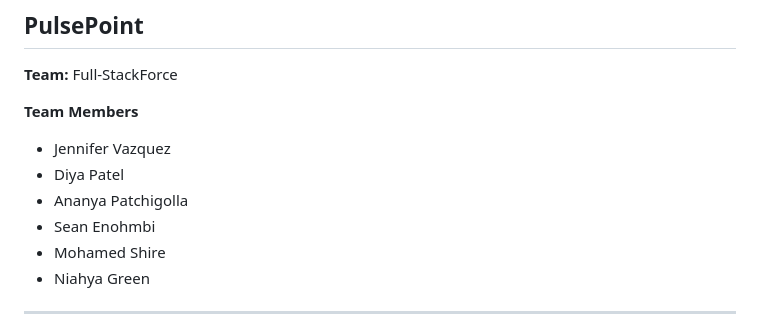
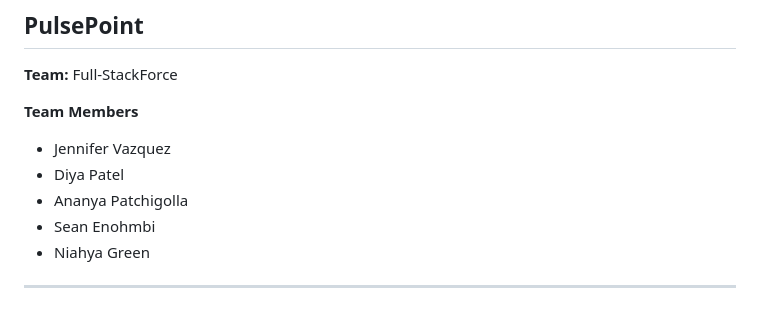
Before and after one commit to Full-StackForce/Software-Project, a Markdown page: DESIGN.md, the part around the change. Drawn GitHub-style.

Commit message:
Remove Mohamed Shire from the design team list

```diff
--- a/DESIGN.md
+++ b/DESIGN.md
@@ -8,7 +8,6 @@
 - Diya Patel
 - Ananya Patchigolla
 - Sean Enohmbi
-- Mohamed Shire
 - Niahya Green
 
 ---
```
